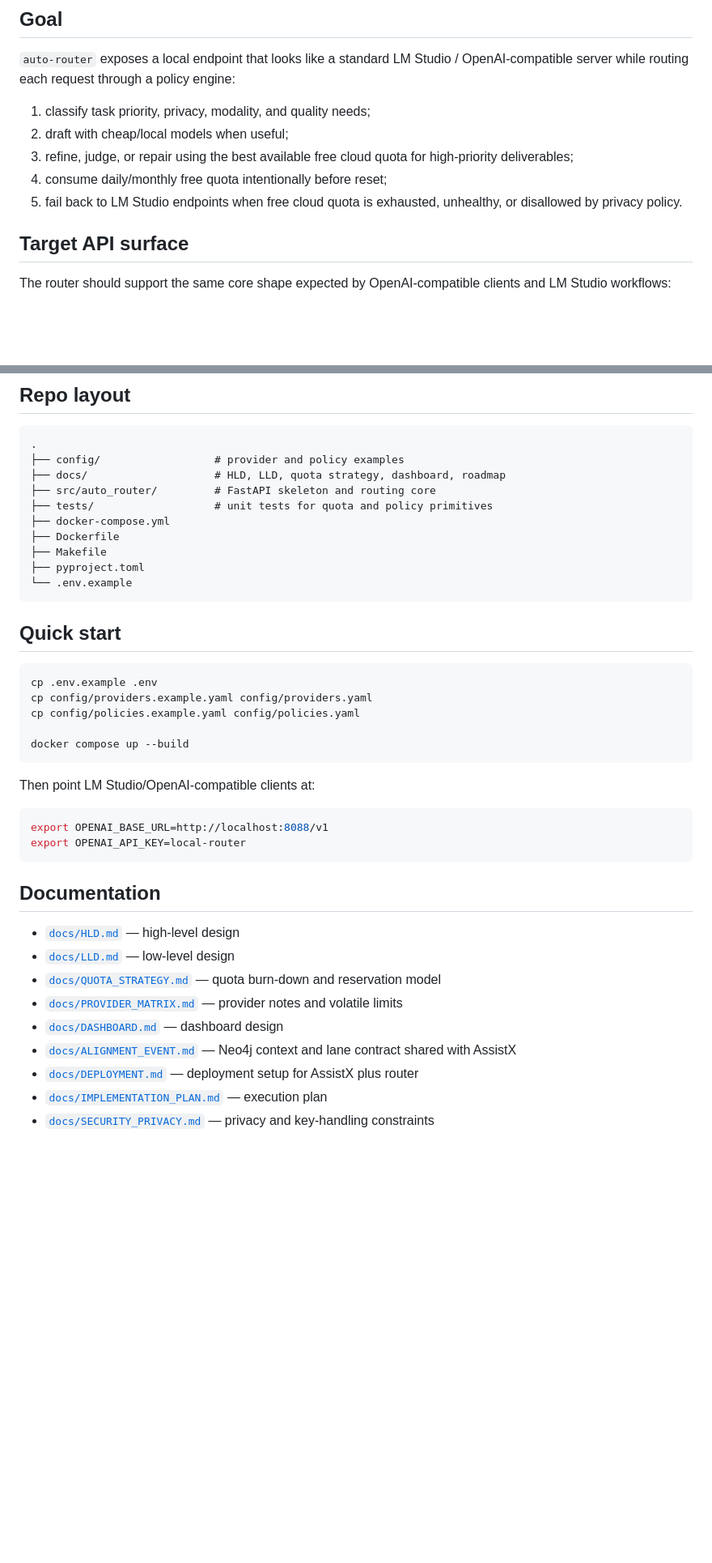
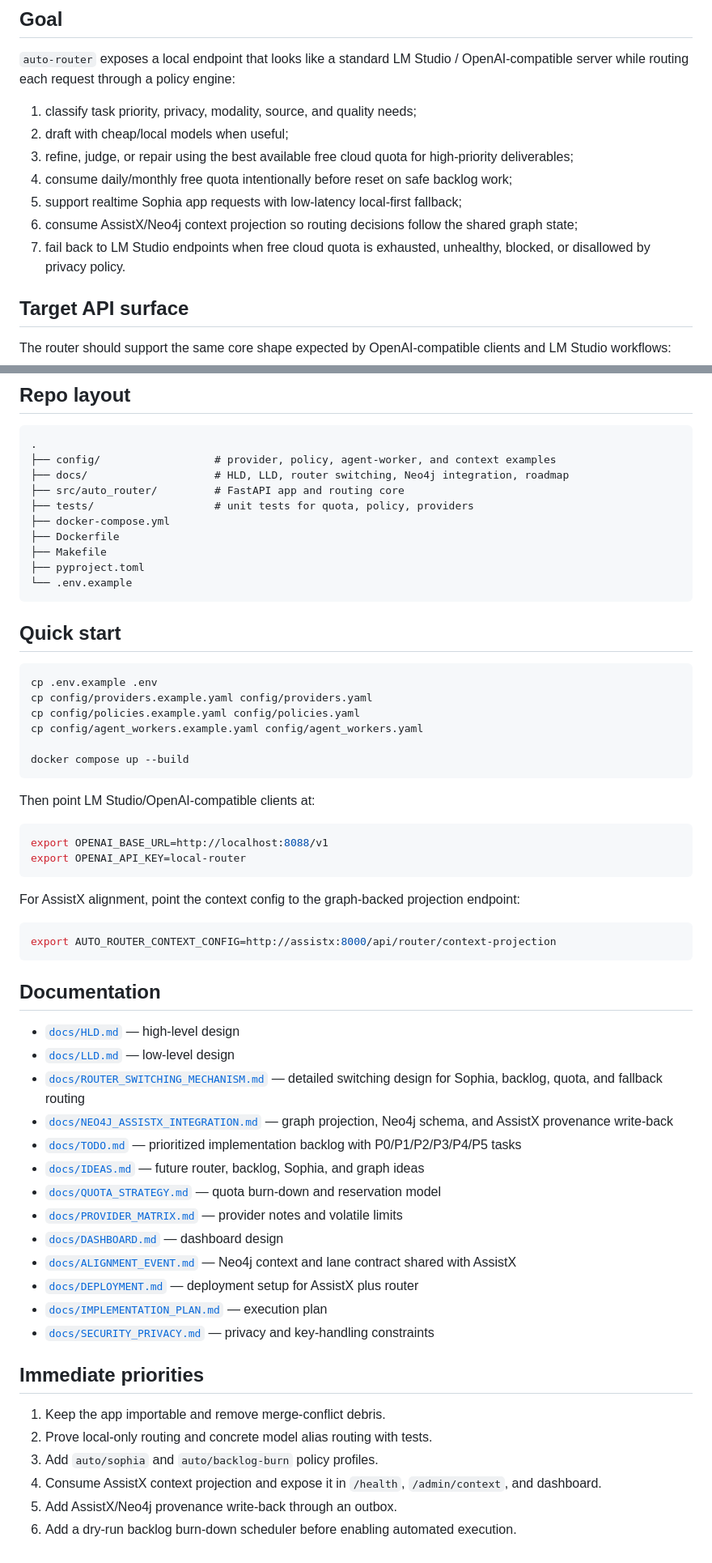
Before and after one commit to scottjoyner/auto-router, a Markdown page: README.md, 2 parts joined by grey strips. Shown at 81% size. GitHub-like rendering; blank space fills up the shorter version.

````diff
--- a/README.md
+++ b/README.md
@@ -6,11 +6,13 @@ Local-first OpenAI-compatible LLM router for aggressively using legitimate free
 
 `auto-router` exposes a local endpoint that looks like a standard LM Studio / OpenAI-compatible server while routing each request through a policy engine:
 
-1. classify task priority, privacy, modality, and quality needs;
+1. classify task priority, privacy, modality, source, and quality needs;
 2. draft with cheap/local models when useful;
 3. refine, judge, or repair using the best available free cloud quota for high-priority deliverables;
-4. consume daily/monthly free quota intentionally before reset;
-5. fail back to LM Studio endpoints when free cloud quota is exhausted, unhealthy, or disallowed by privacy policy.
+4. consume daily/monthly free quota intentionally before reset on safe backlog work;
+5. support realtime Sophia app requests with low-latency local-first fallback;
+6. consume AssistX/Neo4j context projection so routing decisions follow the shared graph state;
+7. fail back to LM Studio endpoints when free cloud quota is exhausted, unhealthy, blocked, or disallowed by privacy policy.
 
 ## Target API surface
 
@@ -72,10 +98,10 @@ OpenAI-compatible clients
 
 ```text
 .
-├── config/                  # provider and policy examples
-├── docs/                    # HLD, LLD, quota strategy, dashboard, roadmap
-├── src/auto_router/         # FastAPI skeleton and routing core
-├── tests/                   # unit tests for quota and policy primitives
+├── config/                  # provider, policy, agent-worker, and context examples
+├── docs/                    # HLD, LLD, router switching, Neo4j integration, roadmap
+├── src/auto_router/         # FastAPI app and routing core
+├── tests/                   # unit tests for quota, policy, providers
 ├── docker-compose.yml
 ├── Dockerfile
 ├── Makefile
@@ -89,6 +115,7 @@ OpenAI-compatible clients
 cp .env.example .env
 cp config/providers.example.yaml config/providers.yaml
 cp config/policies.example.yaml config/policies.yaml
+cp config/agent_workers.example.yaml config/agent_workers.yaml
 
 docker compose up --build
 ```
@@ -100,10 +127,20 @@ export OPENAI_BASE_URL=http://localhost:8088/v1
 export OPENAI_API_KEY=local-router
 ```
 
+For AssistX alignment, point the context config to the graph-backed projection endpoint:
+
+```bash
+export AUTO_ROUTER_CONTEXT_CONFIG=http://assistx:8000/api/router/context-projection
+```
+
 ## Documentation
 
 - [`docs/HLD.md`](docs/HLD.md) — high-level design
 - [`docs/LLD.md`](docs/LLD.md) — low-level design
+- [`docs/ROUTER_SWITCHING_MECHANISM.md`](docs/ROUTER_SWITCHING_MECHANISM.md) — detailed switching design for Sophia, backlog, quota, and fallback routing
+- [`docs/NEO4J_ASSISTX_INTEGRATION.md`](docs/NEO4J_ASSISTX_INTEGRATION.md) — graph projection, Neo4j schema, and AssistX provenance write-back
+- [`docs/TODO.md`](docs/TODO.md) — prioritized implementation backlog with P0/P1/P2/P3/P4/P5 tasks
+- [`docs/IDEAS.md`](docs/IDEAS.md) — future router, backlog, Sophia, and graph ideas
 - [`docs/QUOTA_STRATEGY.md`](docs/QUOTA_STRATEGY.md) — quota burn-down and reservation model
 - [`docs/PROVIDER_MATRIX.md`](docs/PROVIDER_MATRIX.md) — provider notes and volatile limits
 - [`docs/DASHBOARD.md`](docs/DASHBOARD.md) — dashboard design
@@ -111,3 +148,12 @@ export OPENAI_API_KEY=local-router
 - [`docs/DEPLOYMENT.md`](docs/DEPLOYMENT.md) — deployment setup for AssistX plus router
 - [`docs/IMPLEMENTATION_PLAN.md`](docs/IMPLEMENTATION_PLAN.md) — execution plan
 - [`docs/SECURITY_PRIVACY.md`](docs/SECURITY_PRIVACY.md) — privacy and key-handling constraints
+
+## Immediate priorities
+
+1. Keep the app importable and remove merge-conflict debris.
+2. Prove local-only routing and concrete model alias routing with tests.
+3. Add `auto/sophia` and `auto/backlog-burn` policy profiles.
+4. Consume AssistX context projection and expose it in `/health`, `/admin/context`, and dashboard.
+5. Add AssistX/Neo4j provenance write-back through an outbox.
+6. Add a dry-run backlog burn-down scheduler before enabling automated execution.
````
Also changed, not shown: other parts of README.md (+30 -6 lines).
